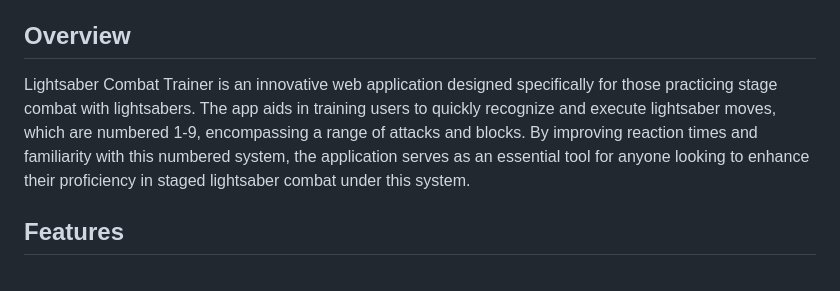
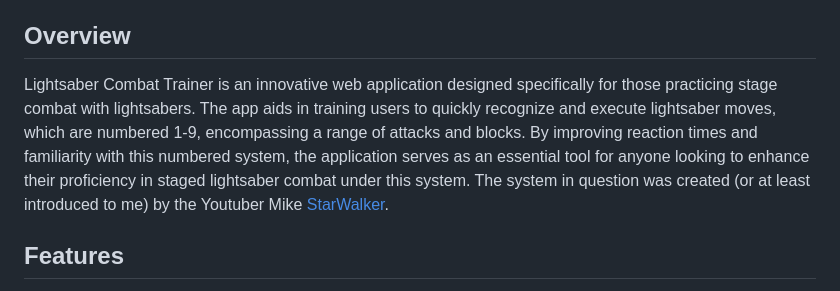
Before and after one commit to merryface/lightsaber_number_trainer, a Markdown page: readme.md, the part around the change. Drawn GitHub-style.

```diff
--- a/readme.md
+++ b/readme.md
@@ -4,7 +4,7 @@ This readme was created almost entirely by ChatGPT 4 😲 I created this app so
 
 ## Overview
 
-Lightsaber Combat Trainer is an innovative web application designed specifically for those practicing stage combat with lightsabers. The app aids in training users to quickly recognize and execute lightsaber moves, which are numbered 1-9, encompassing a range of attacks and blocks. By improving reaction times and familiarity with this numbered system, the application serves as an essential tool for anyone looking to enhance their proficiency in staged lightsaber combat under this system.
+Lightsaber Combat Trainer is an innovative web application designed specifically for those practicing stage combat with lightsabers. The app aids in training users to quickly recognize and execute lightsaber moves, which are numbered 1-9, encompassing a range of attacks and blocks. By improving reaction times and familiarity with this numbered system, the application serves as an essential tool for anyone looking to enhance their proficiency in staged lightsaber combat under this system. The system in question was created (or at least introduced to me) by the Youtuber Mike [StarWalker](https://www.youtube.com/@Mikestarwalker).
 
 ## Features
 
```
